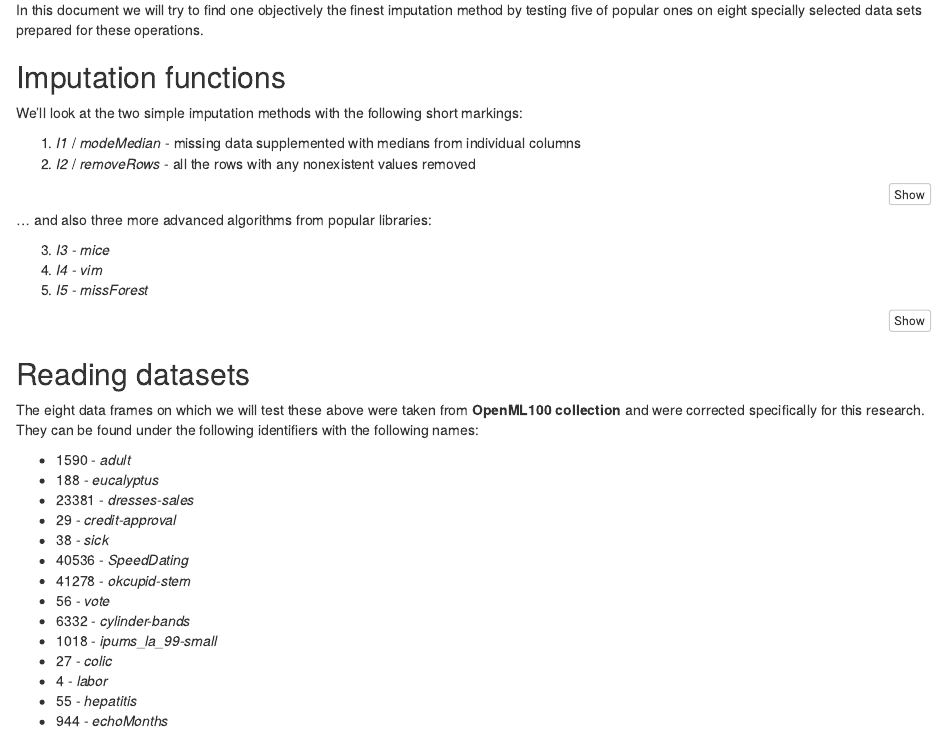
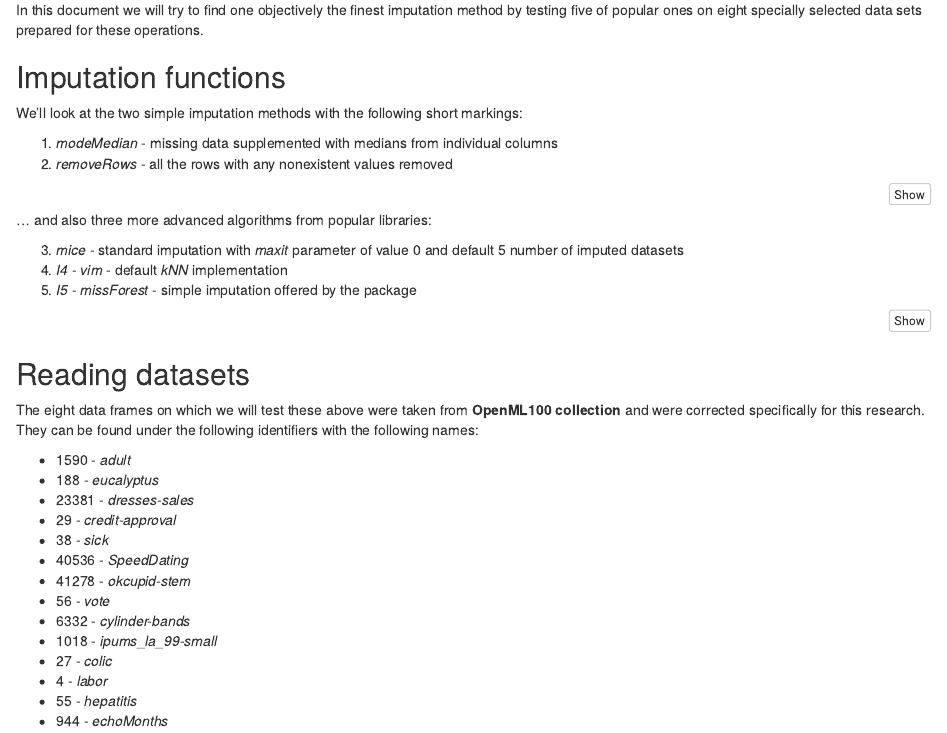
Before and after one commit to Kostee/WB-2020-softImpute-Team, an R Markdown document (pd2.Rmd): the page in a window 1100 px wide, from 240 px down. Rendered offline with R 4.5, knitr and Pandoc, with nearby package versions; some code elsewhere in the file could not run offline.

Commit message:
Kubo-czwartkowe poprawki

````diff
--- a/pd2.Rmd
+++ b/pd2.Rmd
@@ -22,8 +22,8 @@ In this document we will try to find one objectively the finest imputation metho
 
 We'll look at the two simple imputation methods with the following short markings:
 
-1. *I1* / *modeMedian* - missing data supplemented with medians from individual columns
-2. *I2* / *removeRows* - all the rows with any nonexistent values removed
+1. *modeMedian* - missing data supplemented with medians from individual columns
+2. *removeRows* - all the rows with any nonexistent values removed
 
 ```{r imputation_basic_functions, cache = TRUE}
 imputation_mode_median <- function(df){
@@ -55,9 +55,9 @@ imputation_remove_rows <- function(df){
 
 ... and also three more advanced algorithms from popular libraries:
 
-3. *I3* - *mice*
-4. *I4* - *vim*
-5. *I5* - *missForest*
+3. *mice* - standard imputation with *maxit* parameter of value 0 and default 5 number of imputed datasets
+4. *I4* - *vim* - default *kNN* implementation
+5. *I5* - *missForest* - simple imputation offered by the package
 
 ```{r imputation_advanced_functions, message = FALSE, warning = FALSE, cache = TRUE}
 library(mice)
````
Also changed, not shown: pd2.Rmd (7 more changed lines).
